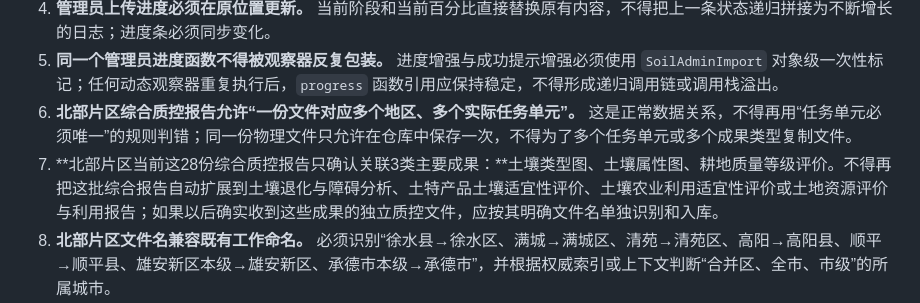
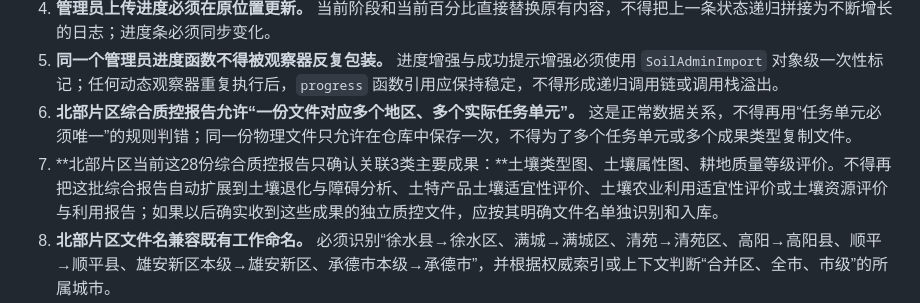
Before and after one commit to 1337816143/soil-type-mapping-inventory, a Markdown page: MAINTENANCE_RULES.md, the part around the change. Drawn GitHub-style.

Commit message:
Correct soil resource report name and preserve legacy matching

```diff
--- a/MAINTENANCE_RULES.md
+++ b/MAINTENANCE_RULES.md
@@ -8,7 +8,7 @@
 4. **管理员上传进度必须在原位置更新。** 当前阶段和当前百分比直接替换原有内容，不得把上一条状态递归拼接为不断增长的日志；进度条必须同步变化。
 5. **同一个管理员进度函数不得被观察器反复包装。** 进度增强与成功提示增强必须使用 `SoilAdminImport` 对象级一次性标记；任何动态观察器重复执行后，`progress` 函数引用应保持稳定，不得形成递归调用链或调用栈溢出。
 6. **北部片区综合质控报告允许“一份文件对应多个地区、多个实际任务单元”。** 这是正常数据关系，不得再用“任务单元必须唯一”的规则判错；同一份物理文件只允许在仓库中保存一次，不得为了多个任务单元或多个成果类型复制文件。
-7. **北部片区当前这28份综合质控报告只确认关联3类主要成果：**土壤类型图、土壤属性图、耕地质量等级评价。不得再把这批综合报告自动扩展到土壤退化与障碍分析、土特产品土壤适宜性评价、土壤农业利用适宜性评价或土地资源评价与利用报告；如果以后确实收到这些成果的独立质控文件，应按其明确文件名单独识别和入库。
+7. **北部片区当前这28份综合质控报告只确认关联3类主要成果：**土壤类型图、土壤属性图、耕地质量等级评价。不得再把这批综合报告自动扩展到土壤退化与障碍分析、土特产品土壤适宜性评价、土壤农业利用适宜性评价或土壤资源评价与利用报告；如果以后确实收到这些成果的独立质控文件，应按其明确文件名单独识别和入库。
 8. **北部片区文件名兼容既有工作命名。** 必须识别“徐水县→徐水区、满城→满城区、清苑→清苑区、高阳→高阳县、顺平→顺平县、雄安新区本级→雄安新区、承德市本级→承德市”，并根据权威索引或上下文判断“合并区、全市、市级”的所属城市。
 9. **雄安新区土壤类型图采用汇总任务口径。** 雄县、安新县、容城县、雄安新区本级在土壤类型图中关联到“雄安新区”汇总任务；土壤属性图和耕地质量等级评价仍按雄县、安新县、容城县等独立任务单元关联。
 10. **北部片区共享报告上传必须自动化。** 管理员可选择单个/多个报告或包含报告的ZIP；系统应按已确认索引和文件名自动解析关联范围，在预览中明确显示来源地区数、实际任务单元数和当前3类成果，不要求复制文件或逐地区重复上传。
```
